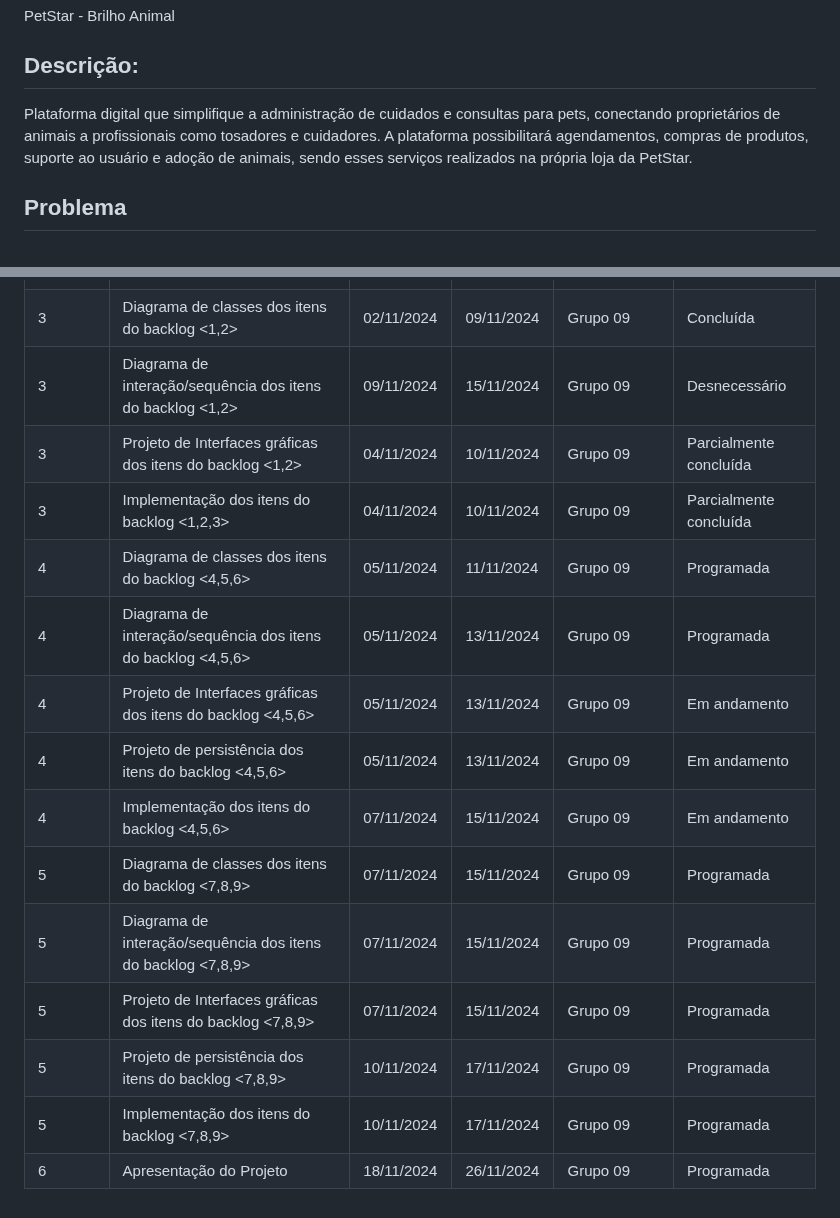
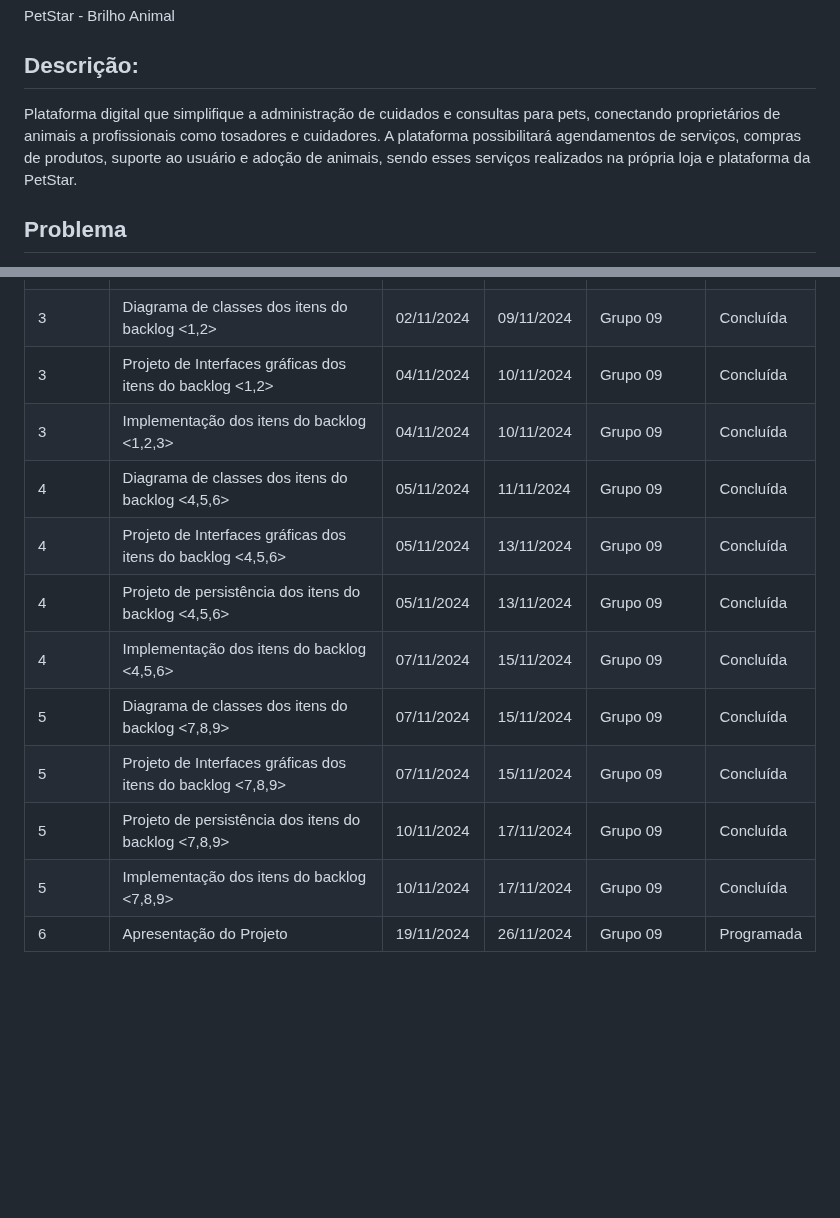
Before and after one commit to daviddaves1/Projeto-PetStar, a Markdown page: README.md, 2 parts joined by grey strips. Drawn GitHub-style; blank space fills up the shorter version.

```diff
--- a/README.md
+++ b/README.md
@@ -7,7 +7,7 @@ Repositório definido para a manutenção do controle de versão dos artefatos d
 PetStar - Brilho Animal
 
 ## Descrição:
-Plataforma digital que simplifique a administração de cuidados e consultas para pets, conectando proprietários de animais a profissionais como tosadores e cuidadores. A plataforma possibilitará agendamentos, compras de produtos, suporte ao usuário e adoção de animais, sendo esses serviços realizados na própria loja da PetStar.
+Plataforma digital que simplifique a administração de cuidados e consultas para pets, conectando proprietários de animais a profissionais como tosadores e cuidadores. A plataforma possibilitará agendamentos de serviços, compras de produtos, suporte ao usuário e adoção de animais, sendo esses serviços realizados na própria loja e plataforma da PetStar.
 
 ## Problema
 Atualmente, muitos donos de pets enfrentam dificuldades ao interagir com pet shops. Problemas comuns incluem a falta de comunicação eficiente com os profissionais, ausência de perfis online detalhados e dificuldade em agendar serviços. Além disso, a compra de produtos para pets muitas vezes não é conveniente, pois nem todos os pet shops oferecem opções online.
@@ -138,17 +148,14 @@ O nosso planejamento inicial é hospedar nossa aplicação no [Local a definir],
 | 2        | Distribuição dos itens do backlog entre as iterações         | 23/10/2024  | 01/11/2024 | Grupo 09    | Concluída                |
 | 3        | Definição do modelo arquitetural                             | 23/10/2024  | 01/11/2024 | Grupo 09    | Concluída                |
 | 3        | Diagrama de classes dos itens do backlog <1,2>               | 02/11/2024  | 09/11/2024 | Grupo 09    | Concluída                |
-| 3        | Diagrama de interação/sequência dos itens do backlog <1,2>   | 09/11/2024  | 15/11/2024 | Grupo 09    | Desnecessário            |
-| 3        | Projeto de Interfaces gráficas dos itens do backlog <1,2>    | 04/11/2024  | 10/11/2024 | Grupo 09    | Parcialmente concluída   |
-| 3        | Implementação dos itens do backlog <1,2,3>                   | 04/11/2024  | 10/11/2024 | Grupo 09    | Parcialmente concluída   |
-| 4        | Diagrama de classes dos itens do backlog <4,5,6>             | 05/11/2024  | 11/11/2024 | Grupo 09    | Programada               |
-| 4        | Diagrama de interação/sequência dos itens do backlog <4,5,6> | 05/11/2024  | 13/11/2024 | Grupo 09    | Programada               |
-| 4        | Projeto de Interfaces gráficas dos itens do backlog <4,5,6>  | 05/11/2024  | 13/11/2024 | Grupo 09    | Em andamento             |
-| 4        | Projeto de persistência dos itens do backlog <4,5,6>         | 05/11/2024  | 13/11/2024 | Grupo 09    | Em andamento             |
-| 4        | Implementação dos itens do backlog <4,5,6>                   | 07/11/2024  | 15/11/2024 | Grupo 09    | Em andamento             |
-| 5        | Diagrama de classes dos itens do backlog <7,8,9>             | 07/11/2024  | 15/11/2024 | Grupo 09    | Programada               |
-| 5        | Diagrama de interação/sequência dos itens do backlog <7,8,9> | 07/11/2024  | 15/11/2024 | Grupo 09    | Programada               |
-| 5        | Projeto de Interfaces gráficas dos itens do backlog <7,8,9>  | 07/11/2024  | 15/11/2024 | Grupo 09    | Programada               |
-| 5        | Projeto de persistência dos itens do backlog <7,8,9>         | 10/11/2024  | 17/11/2024 | Grupo 09    | Programada               |
-| 5        | Implementação dos itens do backlog <7,8,9>                   | 10/11/2024  | 17/11/2024 | Grupo 09    | Programada               |
-| 6        | Apresentação do Projeto                                      | 18/11/2024  | 26/11/2024 | Grupo 09    | Programada               |
+| 3        | Projeto de Interfaces gráficas dos itens do backlog <1,2>    | 04/11/2024  | 10/11/2024 | Grupo 09    | Concluída                |
+| 3        | Implementação dos itens do backlog <1,2,3>                   | 04/11/2024  | 10/11/2024 | Grupo 09    | Concluída                |
+| 4        | Diagrama de classes dos itens do backlog <4,5,6>             | 05/11/2024  | 11/11/2024 | Grupo 09    | Concluída                |
+| 4        | Projeto de Interfaces gráficas dos itens do backlog <4,5,6>  | 05/11/2024  | 13/11/2024 | Grupo 09    | Concluída                |
+| 4        | Projeto de persistência dos itens do backlog <4,5,6>         | 05/11/2024  | 13/11/2024 | Grupo 09    | Concluída                |
+| 4        | Implementação dos itens do backlog <4,5,6>                   | 07/11/2024  | 15/11/2024 | Grupo 09    | Concluída                |
+| 5        | Diagrama de classes dos itens do backlog <7,8,9>             | 07/11/2024  | 15/11/2024 | Grupo 09    | Concluída                |
+| 5        | Projeto de Interfaces gráficas dos itens do backlog <7,8,9>  | 07/11/2024  | 15/11/2024 | Grupo 09    | Concluída                |
+| 5        | Projeto de persistência dos itens do backlog <7,8,9>         | 10/11/2024  | 17/11/2024 | Grupo 09    | Concluída                |
+| 5        | Implementação dos itens do backlog <7,8,9>                   | 10/11/2024  | 17/11/2024 | Grupo 09    | Concluída                |
+| 6        | Apresentação do Projeto                                      | 19/11/2024  | 26/11/2024 | Grupo 09    | Programada               |
```
Also changed, not shown: other parts of README.md (+54 -44 lines), historias-usuarios/template.md (+30 -42 lines).
